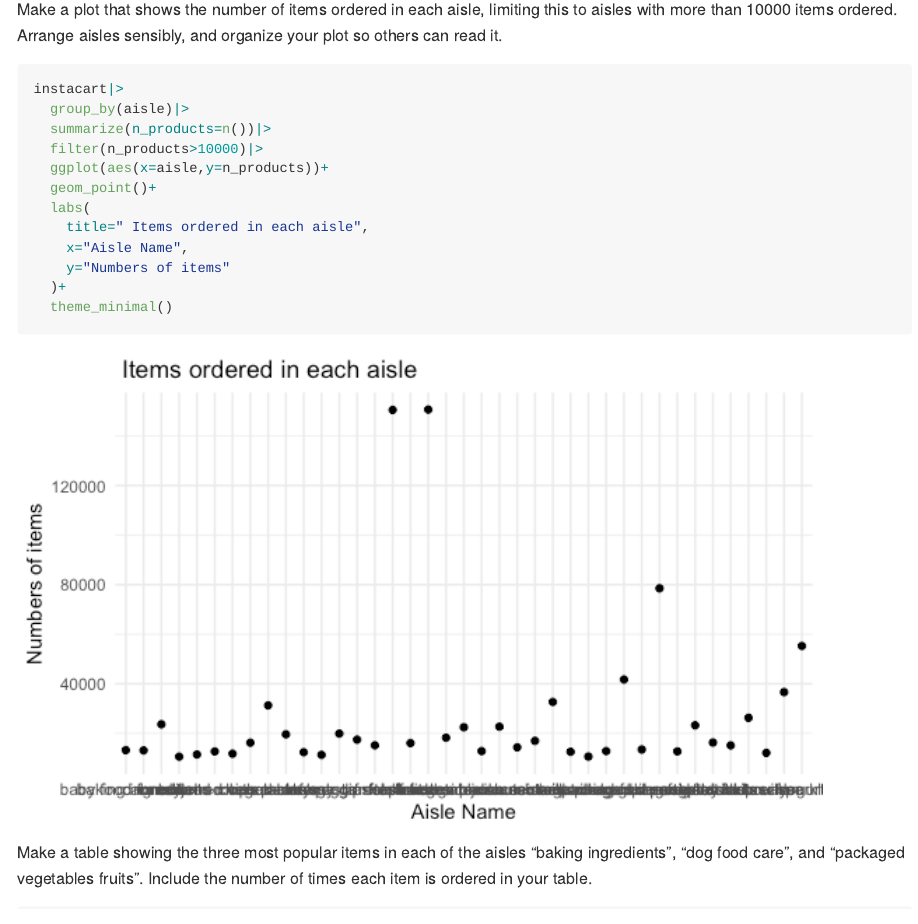
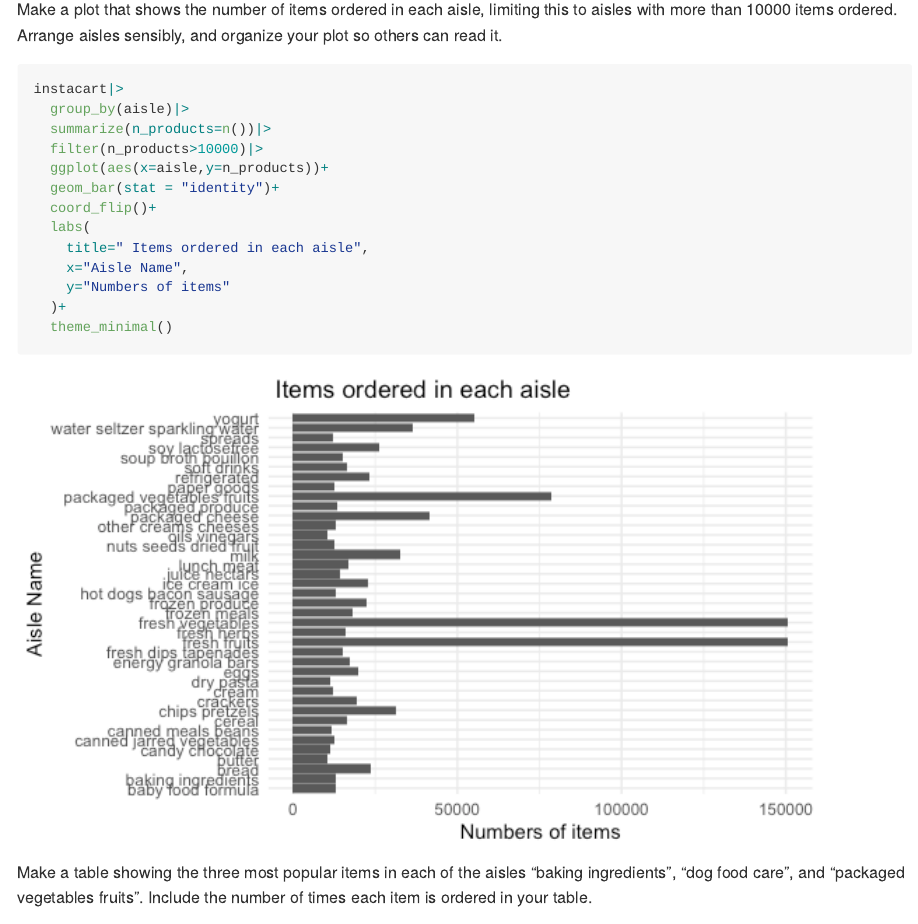
Before and after one commit to IvyHAY/p8105_hw3_ah4167, an R Markdown document (p8105_hw3_ah4167.Rmd): the page in a window 1100 px wide, from 1560 px down. The pictures show the output file p8105_hw3_ah4167.md that the author committed with the source, drawn offline in the style of GitHub; long lines of code are wrapped.

Commit message:
make some changes to the plot of problem1 to improve the readability of the plot

```diff
--- a/p8105_hw3_ah4167.Rmd
+++ b/p8105_hw3_ah4167.Rmd
@@ -48,7 +48,8 @@ instacart|>
   summarize(n_products=n())|>
   filter(n_products>10000)|>
   ggplot(aes(x=aisle,y=n_products))+
-  geom_point()+
+  geom_bar(stat = "identity")+
+  coord_flip()+
   labs(
     title=" Items ordered in each aisle",
     x="Aisle Name",
```
Also changed, not shown: p8105_hw3_ah4167.md, p8105_hw3_ah4167_files/figure-gfm/unnamed-chunk-6-1.png, p8105_hw3_ah4167.Rmd (1 more changed lines).
